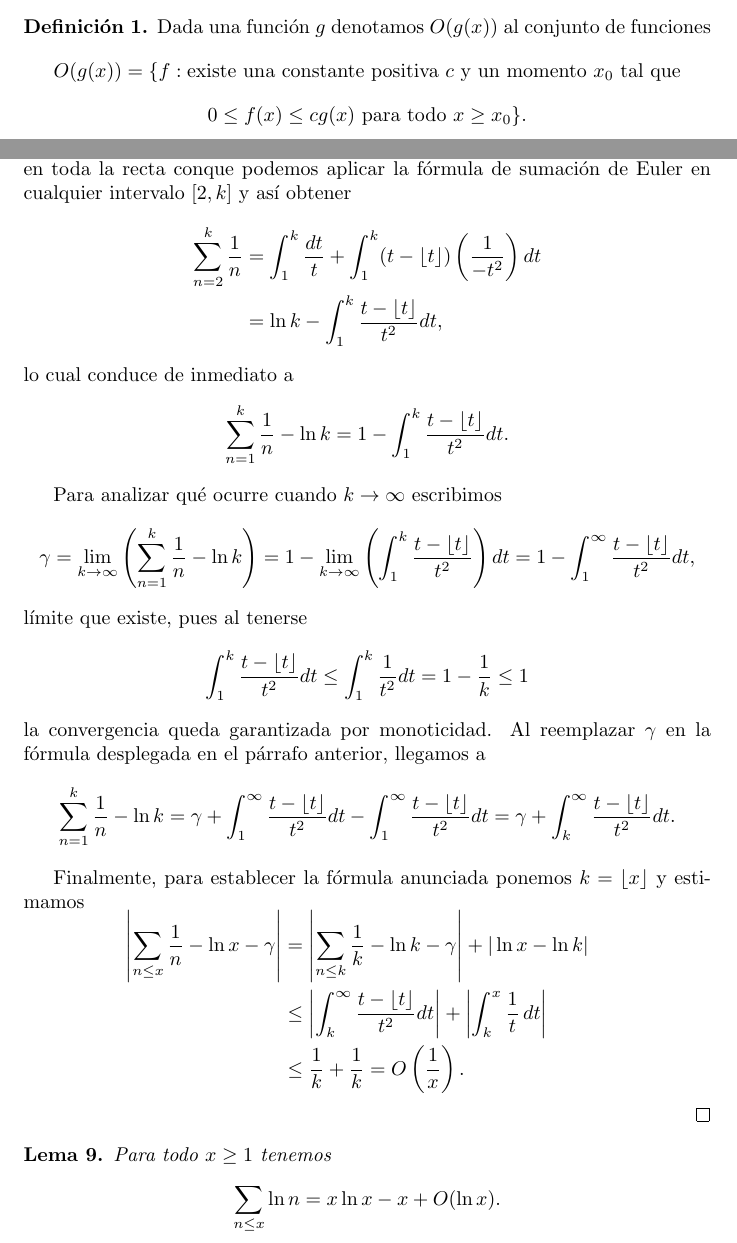
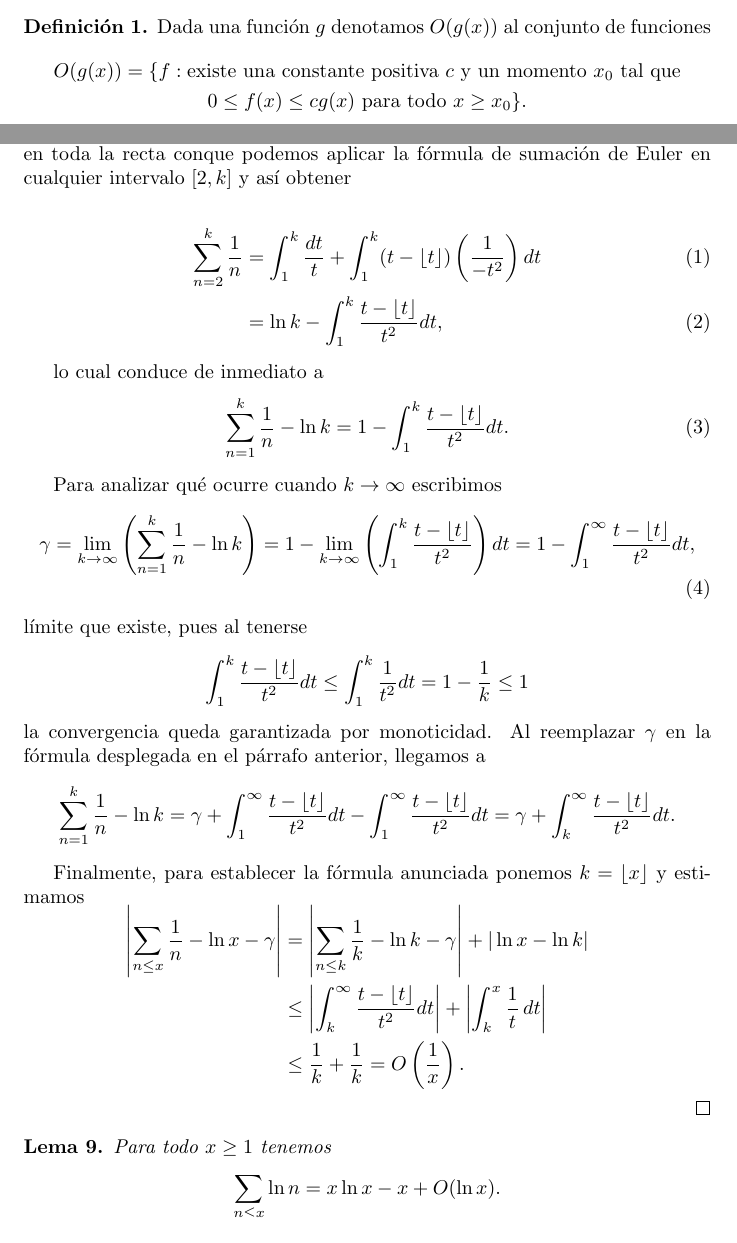
Before and after one commit to ManuelLoaizaVasquez/mat338-teoria-analitica-de-numeros-pucp, a LaTeX thesis (tesis/demostracion.tex): two parts of pages 2 and 4 of 25, joined at a grey line, cut so that both start at the same text. Compiled offline with pdfLaTeX.

Commit message:
Completado hasta Preliminares.

```diff
--- a/tesis/demostracion.tex
+++ b/tesis/demostracion.tex
@@ -179,73 +179,73 @@ En ruta a la identidad de Selberg, tendremos que recordar algunas definiciones y
 
 \begin{defn}
 Dada una funci\'on $g$ denotamos $O(g(x))$ al conjunto de funciones
-$$
-O(g(x)) = \{f : \text{existe una constante positiva } c \text{ y un momento } x_0 \text{ tal que}
-$$
-$$
+\[
+\begin{gathered}
+O(g(x)) = \{f : \text{existe una constante positiva } c \text{ y un momento } x_0 \text{ tal que}\\
 0 \leq f(x) \leq cg(x) \text{ para todo } x \geq x_0\}.
-$$
+\end{gathered}
+\]
 \end{defn}
 
 \begin{theorem}[F\'ormula de sumaci\'on de Euler]
 Si $f$ tiene una derivada continua $f'$ en el intervalo $[a, b]$ con $0 < a < b$,
 entonces se satisface
-$$
+\[
 \sum_{a < n \leq x} f(n) = \int_a^b f(t) dt + \int_a^b (t - \floor{t}) f'(t) dt
 + f(a)(\floor{a} - a) - f(b)(\floor{b} - b).
-$$
+\]
 \end{theorem}
 
 \begin{defn}
 Sea $f$ y $g$ dos funciones aritm\'eticas,
 definimos su {\bf producto de Dirichlet} como la funci\'on aritm\'etica $h$ definida puntualmente por
-$$
+\[
 h(n) = \sum_{d \mid n} f(d) g\left(\frac{n}{d}\right).
-$$
+\]
 \end{defn}
 
 \begin{defn}
 La funci\'on $\boldsymbol{\mu}$ \textbf{de M\"{o}bius} es definida como sigue.
 Primero definimos
-$$
+\[
 \mu(1) = 1.
-$$
+\]
 Si $n > 1$, expresamos $n = p_1^{\alpha_1} \cdots p_k^{\alpha_k}$ y
 definimos
-$$
+\[
 \mu(n) =
 \begin{cases}
 (-1)^k &\text{si } \alpha_1 = \cdots = \alpha_k = 1, \\
 0 &\text{en otro caso}.
 \end{cases}
-$$
+\]
 \end{defn}
 
 \begin{defn}
 Para $n$ entero positivo definimos la funci\'on $\boldsymbol{\Lambda}$ \textbf{de Mangoldt} v\'ia
-$$
+\[
 \Lambda(n) =
 \begin{cases}
 \ln p &\text{si } n = p^m \text{ para alg\'un } m \geq 1,\\
 0 &\text{en otro caso.}
 \end{cases}
-$$
+\]
 \end{defn}
 
 \begin{defn}
 Para $x > 0$ definimos la funci\'on $\boldsymbol{\Psi}$ \textbf{de Chebyshev} con la f\'ormula
-$$
+\[
 \Psi(x) = \sum_{n \leq x} \Lambda(n)
 = \sum_{\substack{m = 1\\p^m \leq x}}^\infty \sum_p \Lambda(p^m)
 = \sum_{m = 1}^\infty \sum_{p \leq x^{\frac{1}{m}}} \ln p.
-$$
+\]
 \end{defn}
 
 \begin{defn}
 Para todo $x > 0$ definimos la funci\'on $\boldsymbol{\vartheta}$ \textbf{de Chebyshev} mediante la ecuaci\'on
-$$
+\[
 \vartheta(x) = \sum_{p \leq x} \ln p.
-$$
+\]
 \end{defn}
 
 \section{Resultados}
@@ -262,23 +262,23 @@ aqu\'i $\gamma \approx 0.52$ es una constante conocida como {\bf la constante de
 La funci\'on $f : [1, \infty) \to \BR$ con $f(x)=1/x$ es continua y diferenciable en toda la recta
 conque podemos aplicar la f\'ormula de sumaci\'on de Euler en cualquier intervalo $[2, k]$
 y as\'i obtener
-$$
-\begin{aligned}
+
+\begin{align}
 \sum_{n = 2}^k \frac{1}{n} &= \int_1^k \frac{dt}{t} + \int_{1}^k (t - \floor{t})\left(\frac{1}{-t^2}\right) dt \\
-&= \ln k - \int_1^k \frac{t - \floor{t}}{t^2} dt, \\
-\end{aligned}
-$$
+&= \ln k - \int_1^k \frac{t - \floor{t}}{t^2} dt,
+\end{align}
+
 lo cual conduce de inmediato a
-$$
+\begin{align}
 \sum_{n = 1}^k \frac{1}{n} - \ln k = 1 - \int_1^k \frac{t - \floor{t}}{t^2} dt.
-$$
+\end{align}
 
 Para analizar qu\'e ocurre cuando $k \to \infty$ escribimos
-$$
+\begin{align}
 \gamma = \lim_{k \to \infty} \left(\sum_{n = 1}^k \frac{1}{n} - \ln k\right)
 = 1- \lim_{k \to \infty}  \left(\int_1^k \frac{t - \floor{t}}{t^2}\right) dt
 =  1- \int_1^\infty \frac{t - \floor{t}}{t^2} dt,
-$$
+\end{align}
 l\'imite que existe, pues al tenerse
 $$
 \int_1^k \frac{t - \floor{t}}{t^2} dt  \le \int_1^k \frac{1}{t^2} dt
```
Also changed, not shown: tesis/demostracion.tex (6 more changed lines).
